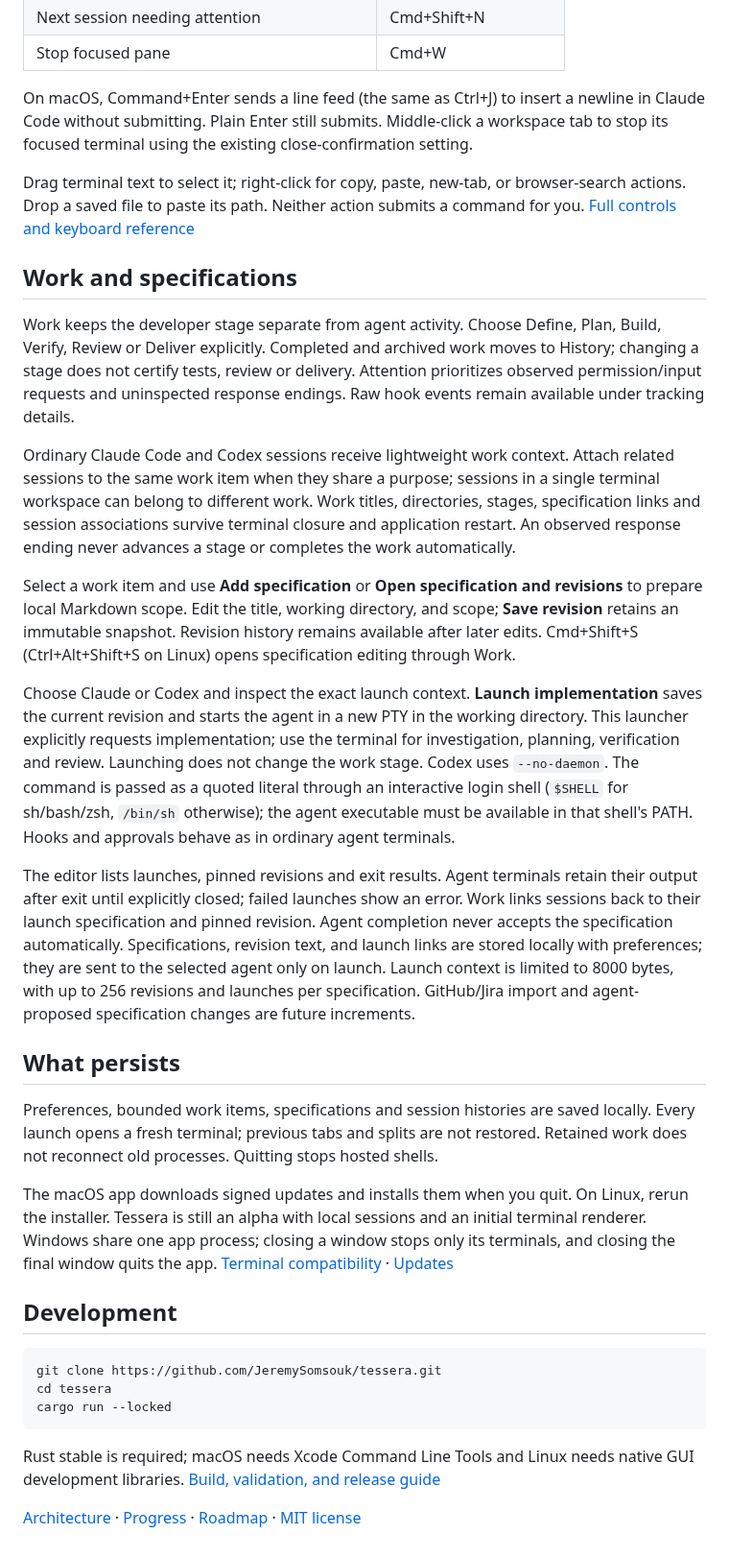
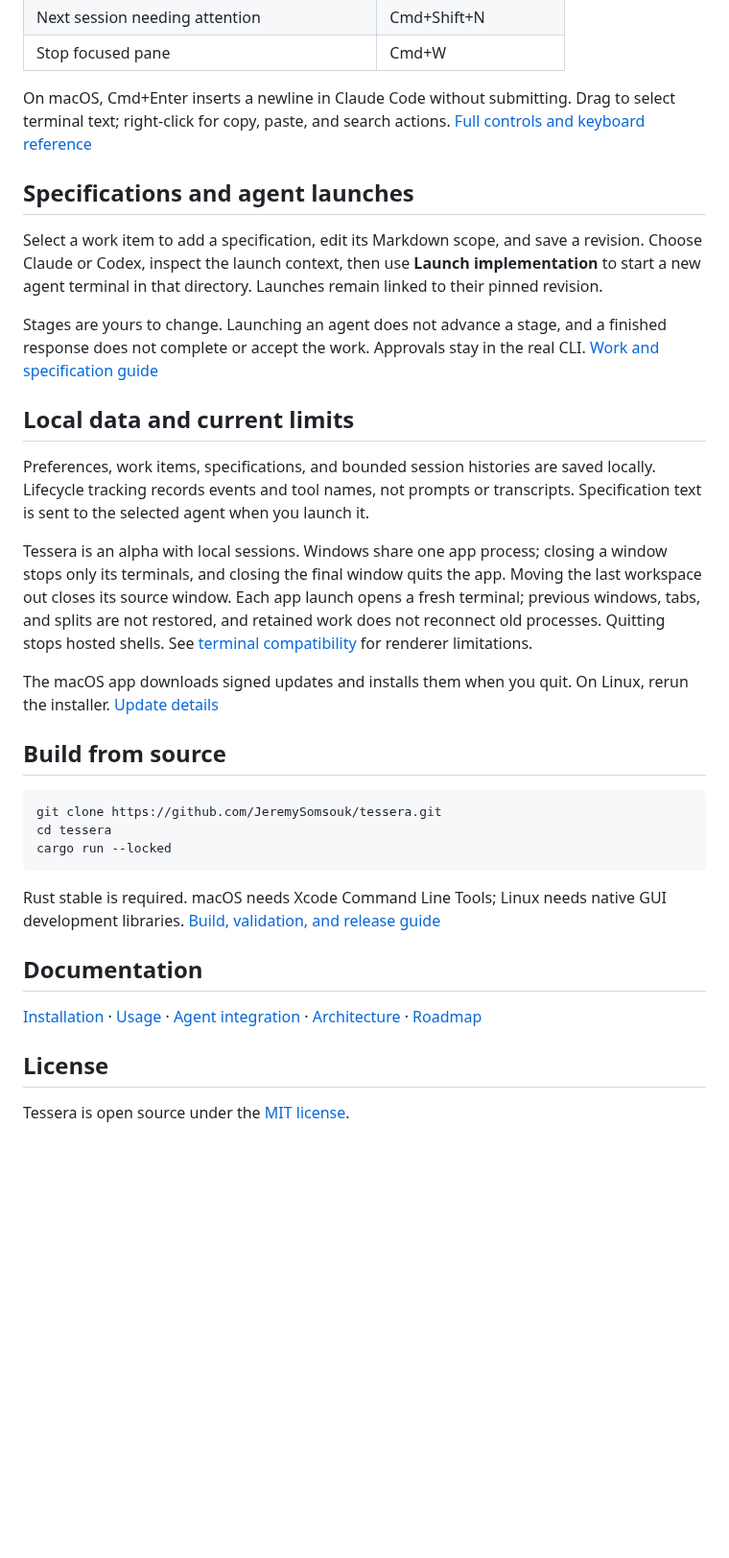
Before and after one commit to JeremySomsouk/tessera, a Markdown page: README.md, the part around one of its changes. Shown at 96% size. Rendered like a GitHub page; blank space fills up the shorter version.

````diff
--- a/README.md
+++ b/README.md
@@ -67,29 +93,23 @@ On macOS, use Cmd below. On Linux, replace Cmd with Ctrl+Alt.
 | Next session needing attention | Cmd+Shift+N |
 | Stop focused pane | Cmd+W |
 
-On macOS, Command+Enter sends a line feed (the same as Ctrl+J) to insert a newline in Claude Code without submitting. Plain Enter still submits. Middle-click a workspace tab to stop its focused terminal using the existing close-confirmation setting.
+On macOS, Cmd+Enter inserts a newline in Claude Code without submitting. Drag to select terminal text; right-click for copy, paste, and search actions. [Full controls and keyboard reference](docs/usage.md)
 
-Drag terminal text to select it; right-click for copy, paste, new-tab, or browser-search actions. Drop a saved file to paste its path. Neither action submits a command for you. [Full controls and keyboard reference](docs/usage.md)
+## Specifications and agent launches
 
-## Work and specifications
+Select a work item to add a specification, edit its Markdown scope, and save a revision. Choose Claude or Codex, inspect the launch context, then use **Launch implementation** to start a new agent terminal in that directory. Launches remain linked to their pinned revision.
 
-Work keeps the developer stage separate from agent activity. Choose Define, Plan, Build, Verify, Review or Deliver explicitly. Completed and archived work moves to History; changing a stage does not certify tests, review or delivery. Attention prioritizes observed permission/input requests and uninspected response endings. Raw hook events remain available under tracking details.
+Stages are yours to change. Launching an agent does not advance a stage, and a finished response does not complete or accept the work. Approvals stay in the real CLI. [Work and specification guide](docs/usage.md)
 
-Ordinary Claude Code and Codex sessions receive lightweight work context. Attach related sessions to the same work item when they share a purpose; sessions in a single terminal workspace can belong to different work. Work titles, directories, stages, specification links and session associations survive terminal closure and application restart. An observed response ending never advances a stage or completes the work automatically.
+## Local data and current limits
 
-Select a work item and use **Add specification** or **Open specification and revisions** to prepare local Markdown scope. Edit the title, working directory, and scope; **Save revision** retains an immutable snapshot. Revision history remains available after later edits. Cmd+Shift+S (Ctrl+Alt+Shift+S on Linux) opens specification editing through Work.
+Preferences, work items, specifications, and bounded session histories are saved locally. Lifecycle tracking records events and tool names, not prompts or transcripts. Specification text is sent to the selected agent when you launch it.
 
-Choose Claude or Codex and inspect the exact launch context. **Launch implementation** saves the current revision and starts the agent in a new PTY in the working directory. This launcher explicitly requests implementation; use the terminal for investigation, planning, verification and review. Launching does not change the work stage. Codex uses `--no-daemon`. The command is passed as a quoted literal through an interactive login shell (`$SHELL` for sh/bash/zsh, `/bin/sh` otherwise); the agent executable must be available in that shell's PATH. Hooks and approvals behave as in ordinary agent terminals.
+Tessera is an alpha with local sessions. Windows share one app process; closing a window stops only its terminals, and closing the final window quits the app. Moving the last workspace out closes its source window. Each app launch opens a fresh terminal; previous windows, tabs, and splits are not restored, and retained work does not reconnect old processes. Quitting stops hosted shells. See [terminal compatibility](docs/terminal-compatibility.md) for renderer limitations.
 
-The editor lists launches, pinned revisions and exit results. Agent terminals retain their output after exit until explicitly closed; failed launches show an error. Work links sessions back to their launch specification and pinned revision. Agent completion never accepts the specification automatically. Specifications, revision text, and launch links are stored locally with preferences; they are sent to the selected agent only on launch. Launch context is limited to 8000 bytes, with up to 256 revisions and launches per specification. GitHub/Jira import and agent-proposed specification changes are future increments.
+The macOS app downloads signed updates and installs them when you quit. On Linux, rerun the installer. [Update details](docs/updates.md)
 
-## What persists
-
-Preferences, bounded work items, specifications and session histories are saved locally. Every launch opens a fresh terminal; previous tabs and splits are not restored. Retained work does not reconnect old processes. Quitting stops hosted shells.
-
-The macOS app downloads signed updates and installs them when you quit. On Linux, rerun the installer. Tessera is still an alpha with local sessions and an initial terminal renderer. Windows share one app process; closing a window stops only its terminals, and closing the final window quits the app. [Terminal compatibility](docs/terminal-compatibility.md) · [Updates](docs/updates.md)
-
-## Development
+## Build from source
 
 ```sh
 git clone https://github.com/JeremySomsouk/tessera.git
@@ -97,6 +117,12 @@ cd tessera
 cargo run --locked
 ```
 
-Rust stable is required; macOS needs Xcode Command Line Tools and Linux needs native GUI development libraries. [Build, validation, and release guide](docs/development.md)
+Rust stable is required. macOS needs Xcode Command Line Tools; Linux needs native GUI development libraries. [Build, validation, and release guide](docs/development.md)
 
-[Architecture](docs/architecture.md) · [Progress](PROGRESS.md) · [Roadmap](TODO.md) · [MIT license](LICENSE)
+## Documentation
+
+[Installation](docs/installation.md) · [Usage](docs/usage.md) · [Agent integration](docs/integration.md) · [Architecture](docs/architecture.md) · [Roadmap](TODO.md)
+
+## License
+
+Tessera is open source under the [MIT license](LICENSE).
````
Also changed, not shown: other parts of README.md (+32 -6 lines), assets/screenshots/README.md (added, +10 -0 lines), assets/screenshots/terminal.png (added), assets/screenshots/work.png (added).
